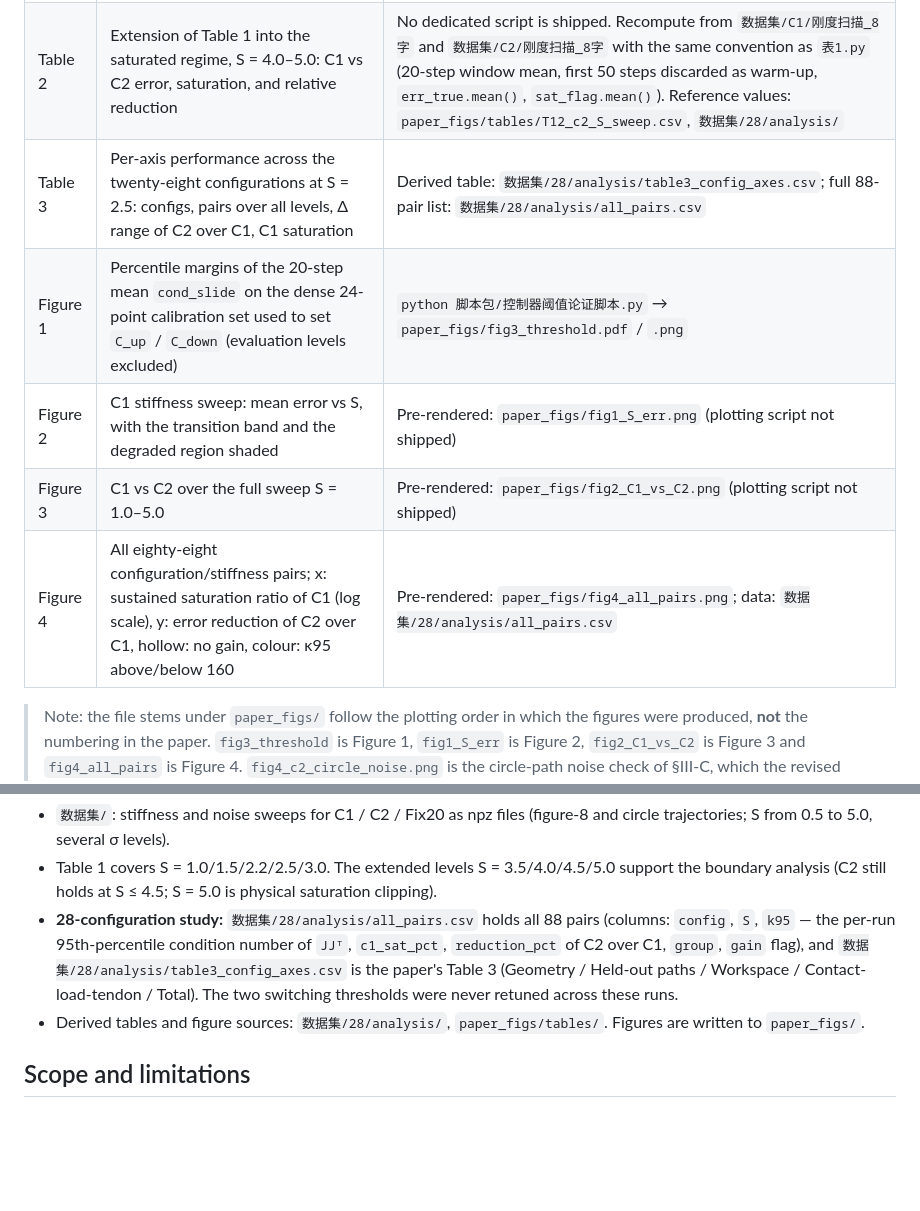
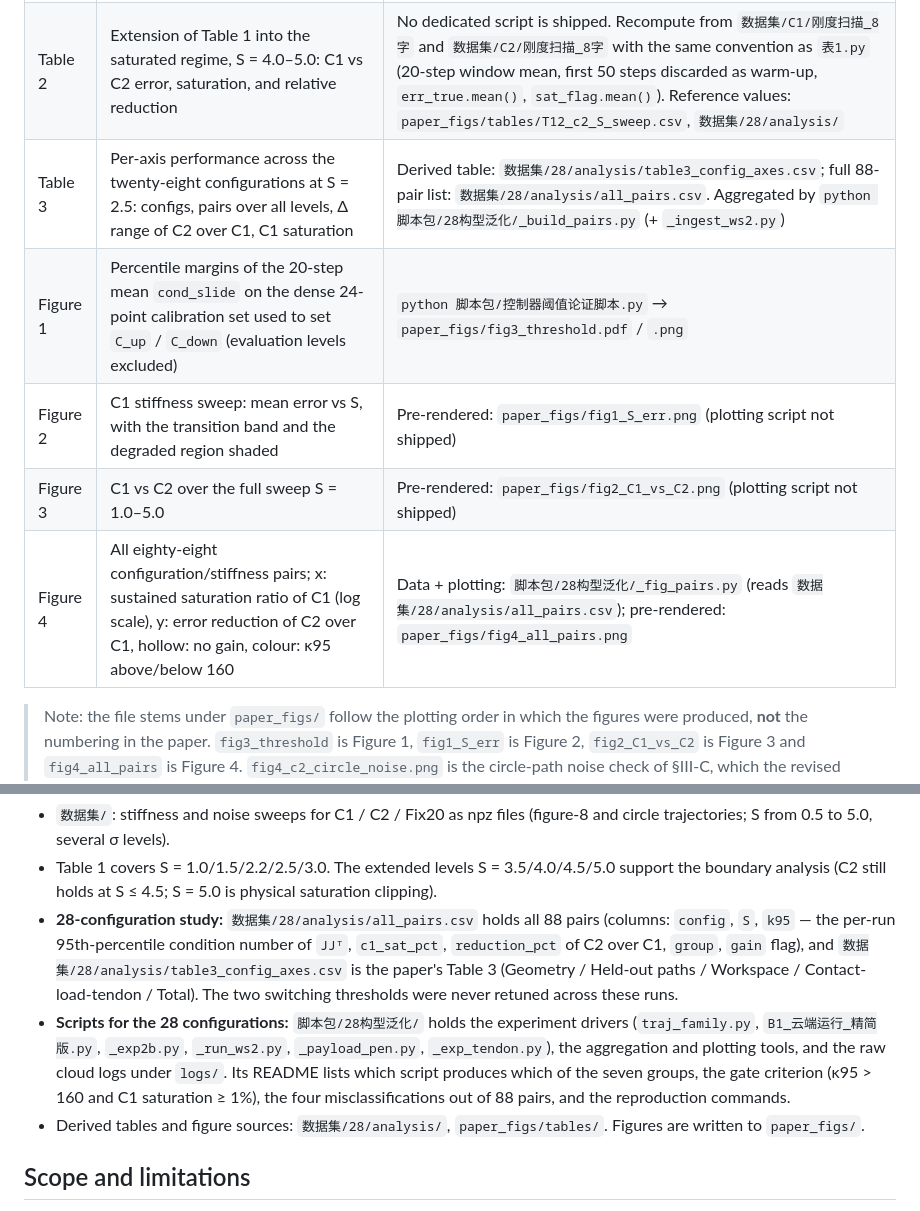
Before and after one commit to akoffn/abc, a Markdown page: README.md, 2 parts joined by grey strips. Drawn GitHub-style; blank space fills up the shorter version.

Commit message:
docs: point the README at the new 28-configuration script package

```diff
--- a/README.md
+++ b/README.md
@@ -129,11 +129,11 @@ python 脚本包/全扫描/plot_all.py                 # overview panels used to
 |---|---|---|
 | Table 1 | Core table, S = 1.0/1.5/2.2/2.5/3.0: trigger ratio, C1 / Fix20 / C2 error and saturation | `python 脚本包/28评估脚本/表1.py` (prints table + LaTeX, writes `数据集/28/analysis/table1_final.csv`) |
 | Table 2 | Extension of Table 1 into the saturated regime, S = 4.0–5.0: C1 vs C2 error, saturation, and relative reduction | No dedicated script is shipped. Recompute from `数据集/C1/刚度扫描_8字` and `数据集/C2/刚度扫描_8字` with the same convention as `表1.py` (20-step window mean, first 50 steps discarded as warm-up, `err_true.mean()`, `sat_flag.mean()`). Reference values: `paper_figs/tables/T12_c2_S_sweep.csv`, `数据集/28/analysis/` |
-| Table 3 | Per-axis performance across the twenty-eight configurations at S = 2.5: configs, pairs over all levels, Δ range of C2 over C1, C1 saturation | Derived table: `数据集/28/analysis/table3_config_axes.csv`; full 88-pair list: `数据集/28/analysis/all_pairs.csv` |
+| Table 3 | Per-axis performance across the twenty-eight configurations at S = 2.5: configs, pairs over all levels, Δ range of C2 over C1, C1 saturation | Derived table: `数据集/28/analysis/table3_config_axes.csv`; full 88-pair list: `数据集/28/analysis/all_pairs.csv`. Aggregated by `python 脚本包/28构型泛化/_build_pairs.py` (+ `_ingest_ws2.py`) |
 | Figure 1 | Percentile margins of the 20-step mean `cond_slide` on the dense 24-point calibration set used to set `C_up` / `C_down` (evaluation levels excluded) | `python 脚本包/控制器阈值论证脚本.py` → `paper_figs/fig3_threshold.pdf` / `.png` |
 | Figure 2 | C1 stiffness sweep: mean error vs S, with the transition band and the degraded region shaded | Pre-rendered: `paper_figs/fig1_S_err.png` (plotting script not shipped) |
 | Figure 3 | C1 vs C2 over the full sweep S = 1.0–5.0 | Pre-rendered: `paper_figs/fig2_C1_vs_C2.png` (plotting script not shipped) |
-| Figure 4 | All eighty-eight configuration/stiffness pairs; x: sustained saturation ratio of C1 (log scale), y: error reduction of C2 over C1, hollow: no gain, colour: κ95 above/below 160 | Pre-rendered: `paper_figs/fig4_all_pairs.png`; data: `数据集/28/analysis/all_pairs.csv` |
+| Figure 4 | All eighty-eight configuration/stiffness pairs; x: sustained saturation ratio of C1 (log scale), y: error reduction of C2 over C1, hollow: no gain, colour: κ95 above/below 160 | Data + plotting: `脚本包/28构型泛化/_fig_pairs.py` (reads `数据集/28/analysis/all_pairs.csv`); pre-rendered: `paper_figs/fig4_all_pairs.png` |
 
 > Note: the file stems under `paper_figs/` follow the plotting order in which
 > the figures were produced, **not** the numbering in the paper.
@@ -159,6 +159,13 @@ python 脚本包/全扫描/plot_all.py                 # overview panels used to
   `gain` flag), and `数据集/28/analysis/table3_config_axes.csv` is the paper's
   Table 3 (Geometry / Held-out paths / Workspace / Contact-load-tendon / Total).
   The two switching thresholds were never retuned across these runs.
+- **Scripts for the 28 configurations:** `脚本包/28构型泛化/` holds the
+  experiment drivers (`traj_family.py`, `B1_云端运行_精简版.py`, `_exp2b.py`,
+  `_run_ws2.py`, `_payload_pen.py`, `_exp_tendon.py`), the aggregation and
+  plotting tools, and the raw cloud logs under `logs/`. Its README lists which
+  script produces which of the seven groups, the gate criterion
+  (κ95 > 160 and C1 saturation ≥ 1%), the four misclassifications out of 88
+  pairs, and the reproduction commands.
 - Derived tables and figure sources: `数据集/28/analysis/`,
   `paper_figs/tables/`. Figures are written to `paper_figs/`.
 
```
